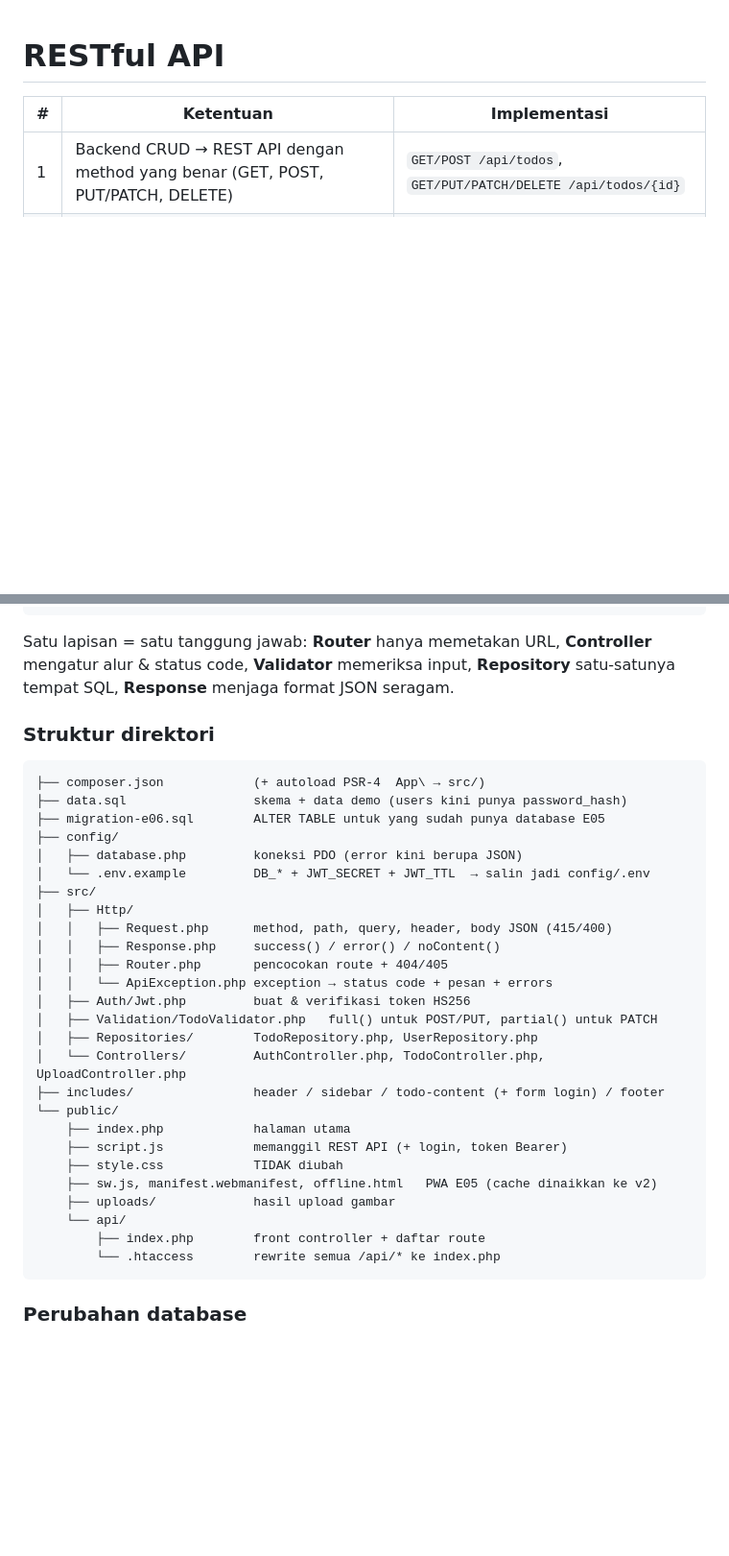
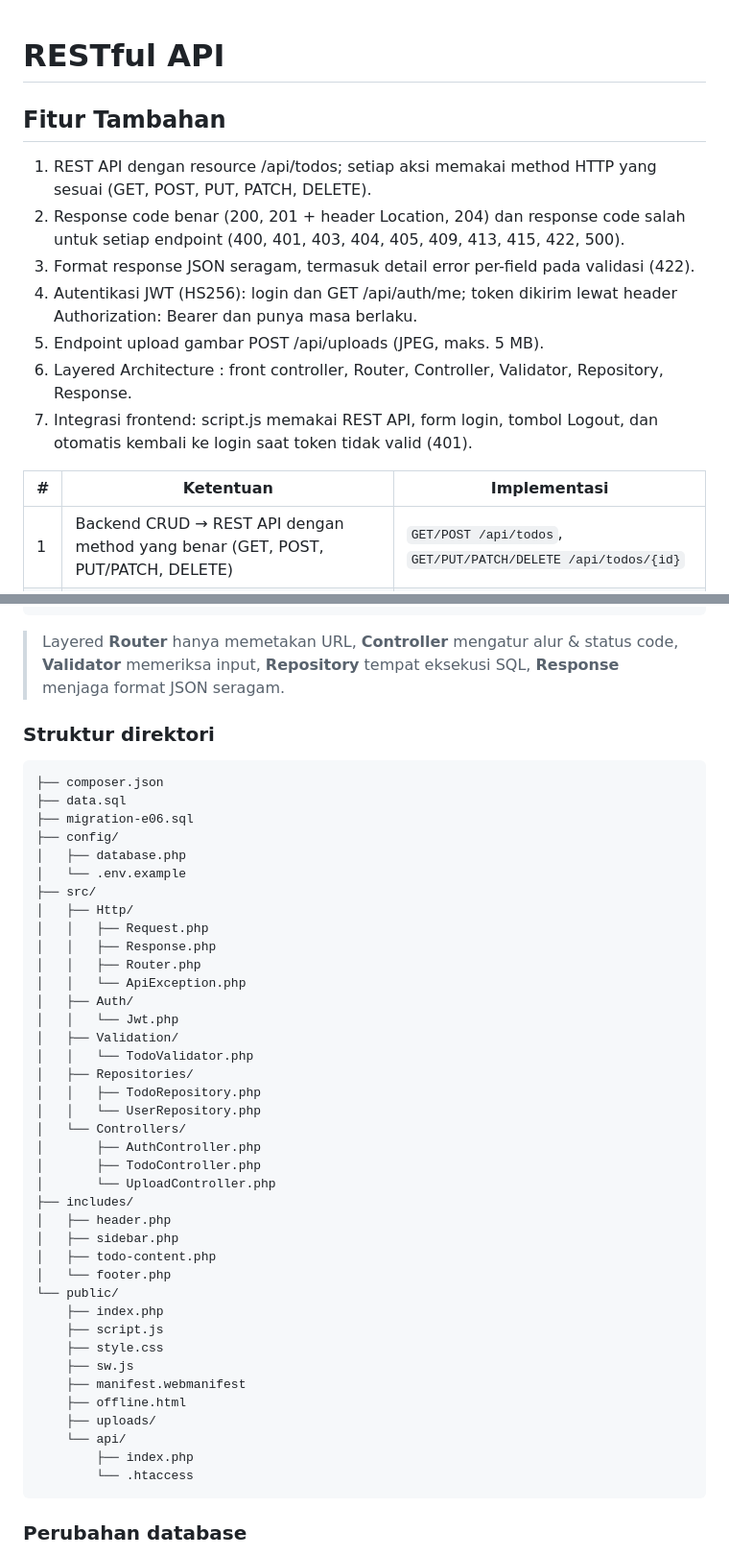
Before and after one commit to IF-Pemrograman-Web-A/5025251075_Todo-App, a Markdown page: README.md, 2 parts joined by grey strips. Shown at 96% size. GitHub-like rendering; blank space fills up the shorter version.

````diff
--- a/README.md
+++ b/README.md
@@ -1,4 +1,14 @@
 # RESTful API
+
+## Fitur Tambahan
+
+1. REST API dengan resource /api/todos; setiap aksi memakai method HTTP yang sesuai (GET, POST, PUT, PATCH, DELETE).
+2. Response code benar (200, 201 + header Location, 204) dan response code salah untuk setiap endpoint (400, 401, 403, 404, 405, 409, 413, 415, 422, 500).
+3. Format response JSON seragam, termasuk detail error per-field pada validasi (422).
+4. Autentikasi JWT (HS256): login dan GET /api/auth/me; token dikirim lewat header Authorization: Bearer <token> dan punya masa berlaku.
+5. Endpoint upload gambar POST /api/uploads (JPEG, maks. 5 MB).
+6. Layered Architecture : front controller, Router, Controller, Validator, Repository, Response.
+7. Integrasi frontend: script.js memakai REST API, form login, tombol Logout, dan otomatis kembali ke login saat token tidak valid (401).
 
 | #   | Ketentuan                                                                       | Implementasi                                                              |
 | --- | ------------------------------------------------------------------------------- | ------------------------------------------------------------------------- |
@@ -28,38 +38,52 @@ public/api/.htaccess ──► public/api/index.php   (front controller)
                         Response::success / error / noContent  → JSON
 ```
 
-Satu lapisan = satu tanggung jawab: **Router** hanya memetakan URL, **Controller** mengatur alur & status code,
-**Validator** memeriksa input, **Repository** satu-satunya tempat SQL, **Response** menjaga format JSON seragam.
+> Layered
+> **Router** hanya memetakan URL, **Controller** mengatur alur & status code,
+> **Validator** memeriksa input, **Repository** tempat eksekusi SQL, **Response** menjaga format JSON seragam.
 
 ### Struktur direktori
 
 ```text
-├── composer.json            (+ autoload PSR-4  App\ → src/)
-├── data.sql                 skema + data demo (users kini punya password_hash)
-├── migration-e06.sql        ALTER TABLE untuk yang sudah punya database E05
+├── composer.json
+├── data.sql
+├── migration-e06.sql
 ├── config/
-│   ├── database.php         koneksi PDO (error kini berupa JSON)
-│   └── .env.example         DB_* + JWT_SECRET + JWT_TTL  → salin jadi config/.env
+│   ├── database.php
+│   └── .env.example
 ├── src/
 │   ├── Http/
-│   │   ├── Request.php      method, path, query, header, body JSON (415/400)
-│   │   ├── Response.php     success() / error() / noContent()
-│   │   ├── Router.php       pencocokan route + 404/405
-│   │   └── ApiException.php exception → status code + pesan + errors
-│   ├── Auth/Jwt.php         buat & verifikasi token HS256
-│   ├── Validation/TodoValidator.php   full() untuk POST/PUT, partial() untuk PATCH
-│   ├── Repositories/        TodoRepository.php, UserRepository.php
-│   └── Controllers/         AuthController.php, TodoController.php, UploadController.php
-├── includes/                header / sidebar / todo-content (+ form login) / footer
+│   │   ├── Request.php
+│   │   ├── Response.php
+│   │   ├── Router.php
+│   │   └── ApiException.php
+│   ├── Auth/
+│   │   └── Jwt.php
+│   ├── Validation/
+│   │   └── TodoValidator.php
+│   ├── Repositories/
+│   │   ├── TodoRepository.php
+│   │   └── UserRepository.php
+│   └── Controllers/
+│       ├── AuthController.php
+│       ├── TodoController.php
+│       └── UploadController.php
+├── includes/
+│   ├── header.php
+│   ├── sidebar.php
+│   ├── todo-content.php
+│   └── footer.php
 └── public/
-    ├── index.php            halaman utama
-    ├── script.js            memanggil REST API (+ login, token Bearer)
-    ├── style.css            TIDAK diubah
-    ├── sw.js, manifest.webmanifest, offline.html   PWA E05 (cache dinaikkan ke v2)
-    ├── uploads/             hasil upload gambar
+    ├── index.php
+    ├── script.js
+    ├── style.css
+    ├── sw.js
+    ├── manifest.webmanifest
+    ├── offline.html
+    ├── uploads/
     └── api/
-        ├── index.php        front controller + daftar route
-        └── .htaccess        rewrite semua /api/* ke index.php
+        ├── index.php
+        └── .htaccess
 ```
 
 ### Perubahan database
````
Also changed, not shown: other parts of README.md (+7 -20 lines), image-1.png (added), image-2.png (added), image.png (added), 1 other file.
